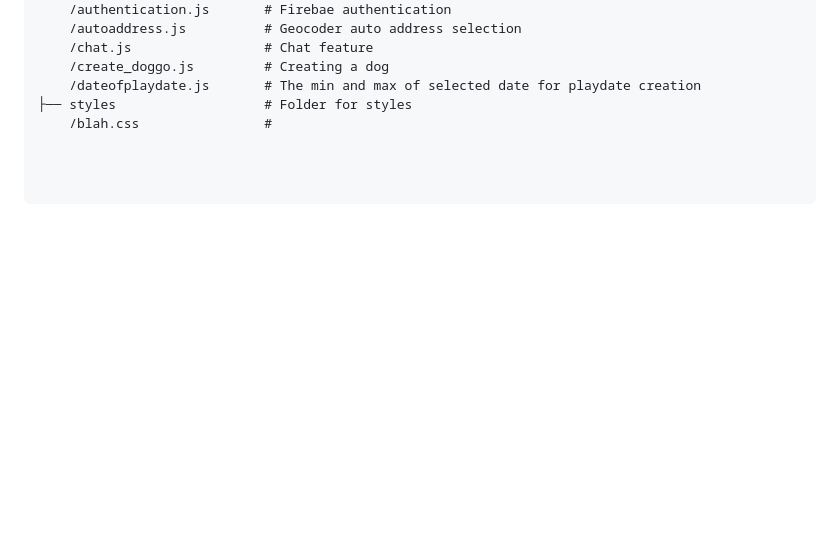
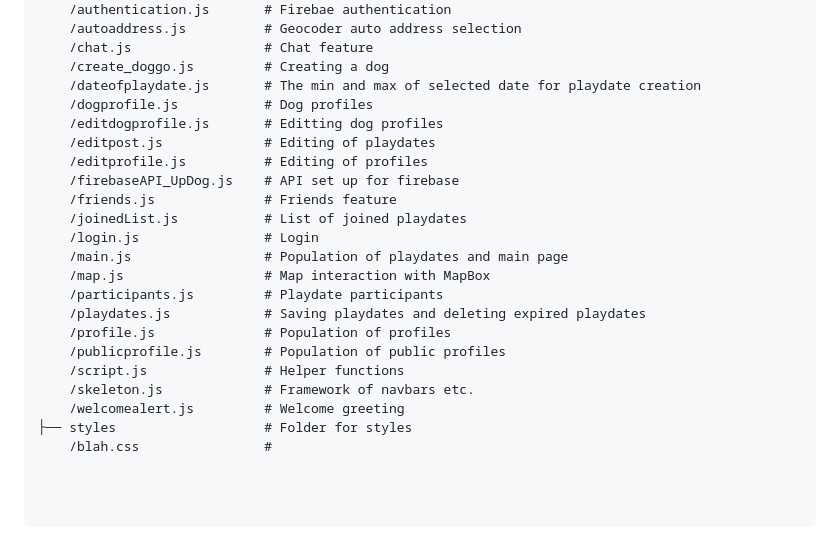
Before and after one commit to cheangdominic/1800_202430_BBY12, a Markdown page: README.md, the part around the change. GitHub-like rendering; blank space fills up the shorter version.

```diff
--- a/README.md
+++ b/README.md
@@ -73,6 +73,23 @@ It has the following subfolders and files:
     /chat.js                 # Chat feature
     /create_doggo.js         # Creating a dog
     /dateofplaydate.js       # The min and max of selected date for playdate creation
+    /dogprofile.js           # Dog profiles
+    /editdogprofile.js       # Editting dog profiles
+    /editpost.js             # Editing of playdates
+    /editprofile.js          # Editing of profiles
+    /firebaseAPI_UpDog.js    # API set up for firebase
+    /friends.js              # Friends feature
+    /joinedList.js           # List of joined playdates
+    /login.js                # Login
+    /main.js                 # Population of playdates and main page
+    /map.js                  # Map interaction with MapBox
+    /participants.js         # Playdate participants
+    /playdates.js            # Saving playdates and deleting expired playdates
+    /profile.js              # Population of profiles
+    /publicprofile.js        # Population of public profiles
+    /script.js               # Helper functions
+    /skeleton.js             # Framework of navbars etc.
+    /welcomealert.js         # Welcome greeting
 ├── styles                   # Folder for styles
     /blah.css                #
 
```
